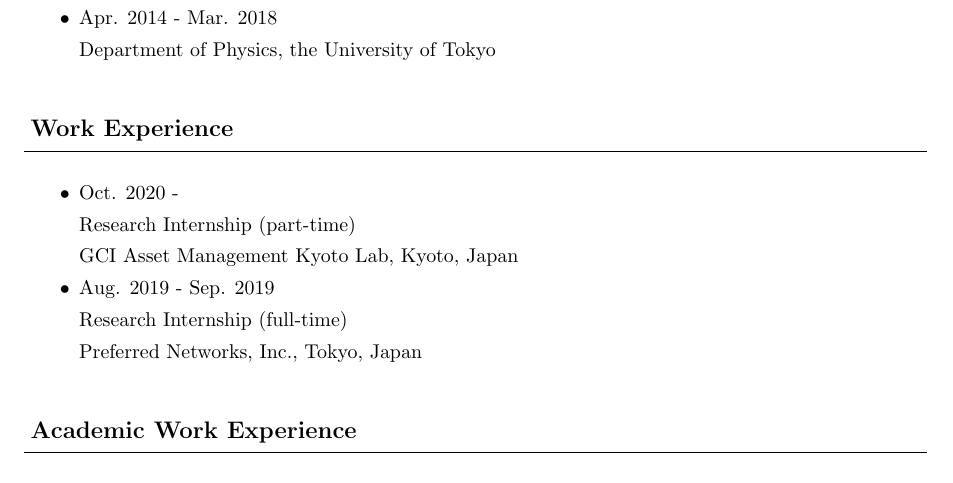
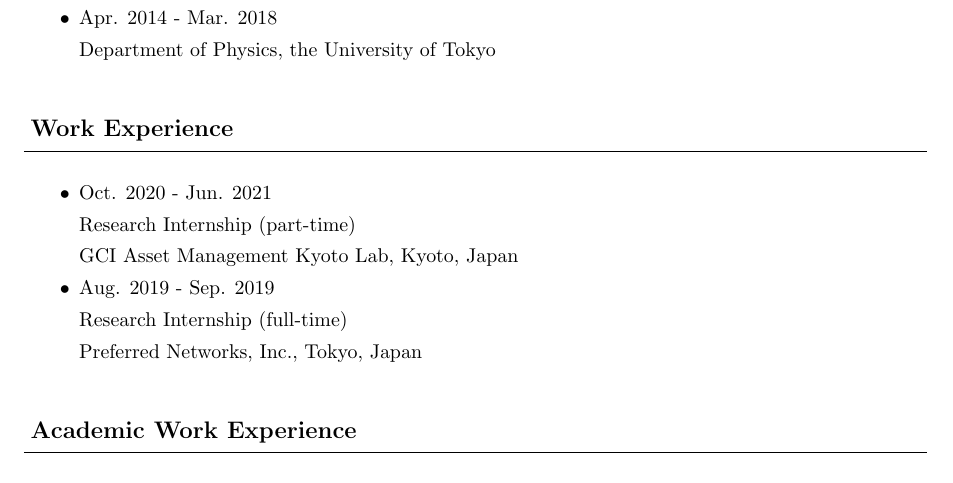
Before and after one commit to AkiYoneyama/homepage, a LaTeX CV (files/cv/cv.tex): part of page 1 of 3, cut so that both start at the same text. The pictures show the PDF file files/cv/cv.pdf that the author committed with the source.

Commit message:
minor correction

```diff
--- a/files/cv/cv.tex
+++ b/files/cv/cv.tex
@@ -94,7 +94,7 @@
 \\\hrulefill
 \begin{itemize}
 \item
-Oct. 2020 -
+Oct. 2020 - Jun. 2021
 \par
 Research Internship (part-time)
 \par
```
Also changed, not shown: files/cv/cv.pdf, 2 other files.
